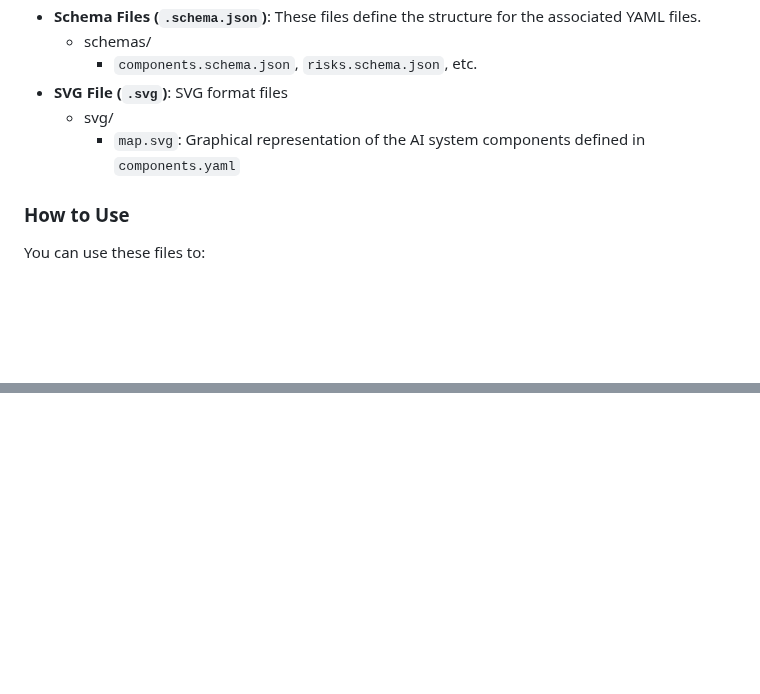
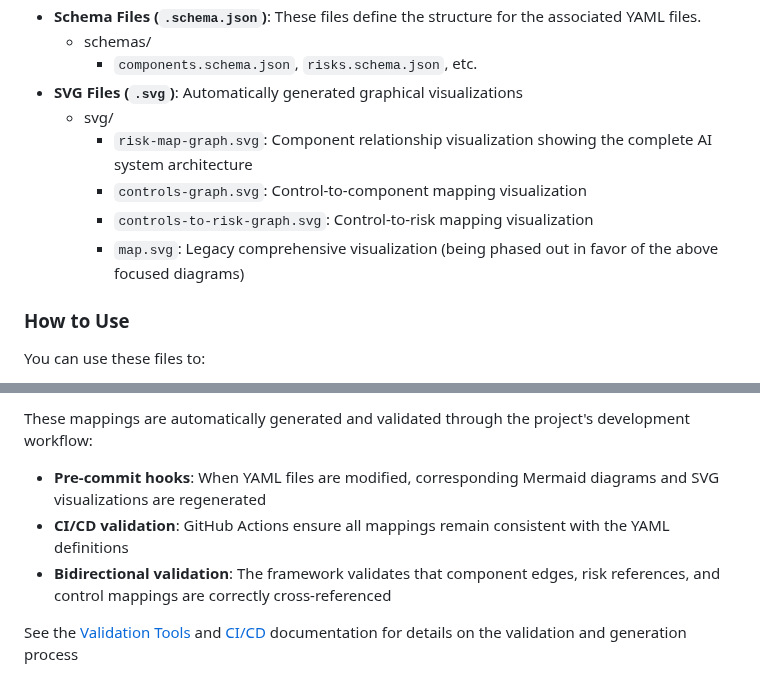
Before and after one commit to davidlabianca/secure-ai-tooling, a Markdown page: risk-map/README.md, 2 parts joined by grey strips. Drawn GitHub-style; blank space fills up the shorter version.

```diff
--- a/risk-map/README.md
+++ b/risk-map/README.md
@@ -35,9 +35,12 @@ The framework is organized into a set of YAML files for easy reading and JSON sc
 * **Schema Files (`.schema.json`)**: These files define the structure for the associated YAML files.
     * schemas/
         * `components.schema.json`, `risks.schema.json`, etc.
-* **SVG File (`.svg`)**: SVG format files
+* **SVG Files (`.svg`)**: Automatically generated graphical visualizations
     * svg/
-        * `map.svg`: Graphical representation of the AI system components defined in `components.yaml`
+        * `risk-map-graph.svg`: Component relationship visualization showing the complete AI system architecture
+        * `controls-graph.svg`: Control-to-component mapping visualization
+        * `controls-to-risk-graph.svg`: Control-to-risk mapping visualization
+        * `map.svg`: Legacy comprehensive visualization (being phased out in favor of the above focused diagrams)
 
 ### How to Use
 
@@ -82,0 +127,7 @@ We made several design choices while creating this visualization:
+These mappings are automatically generated and validated through the project's development workflow:
+
+- **Pre-commit hooks**: When YAML files are modified, corresponding Mermaid diagrams and SVG visualizations are regenerated
+- **CI/CD validation**: GitHub Actions ensure all mappings remain consistent with the YAML definitions
+- **Bidirectional validation**: The framework validates that component edges, risk references, and control mappings are correctly cross-referenced
+
+See the [Validation Tools](./docs/validation.md) and [CI/CD](./docs/ci-cd.md) documentation for details on the validation and generation process
```
Also changed, not shown: other parts of risk-map/README.md (+45 -4 lines).
